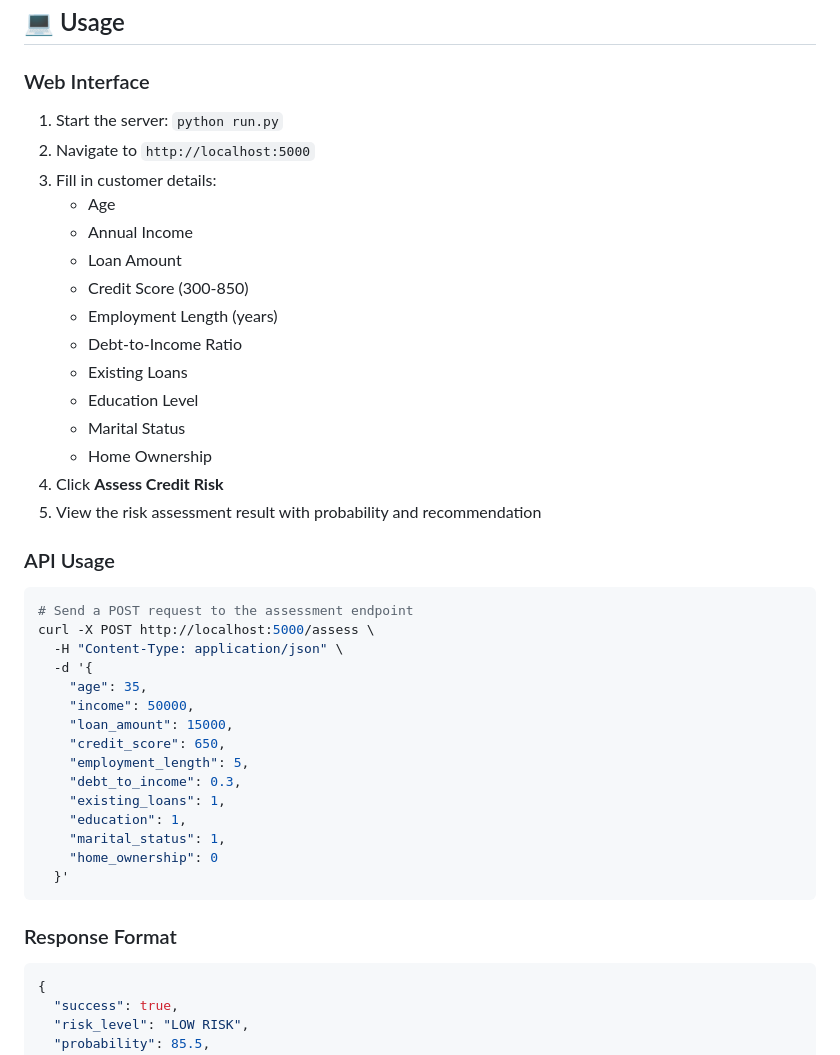
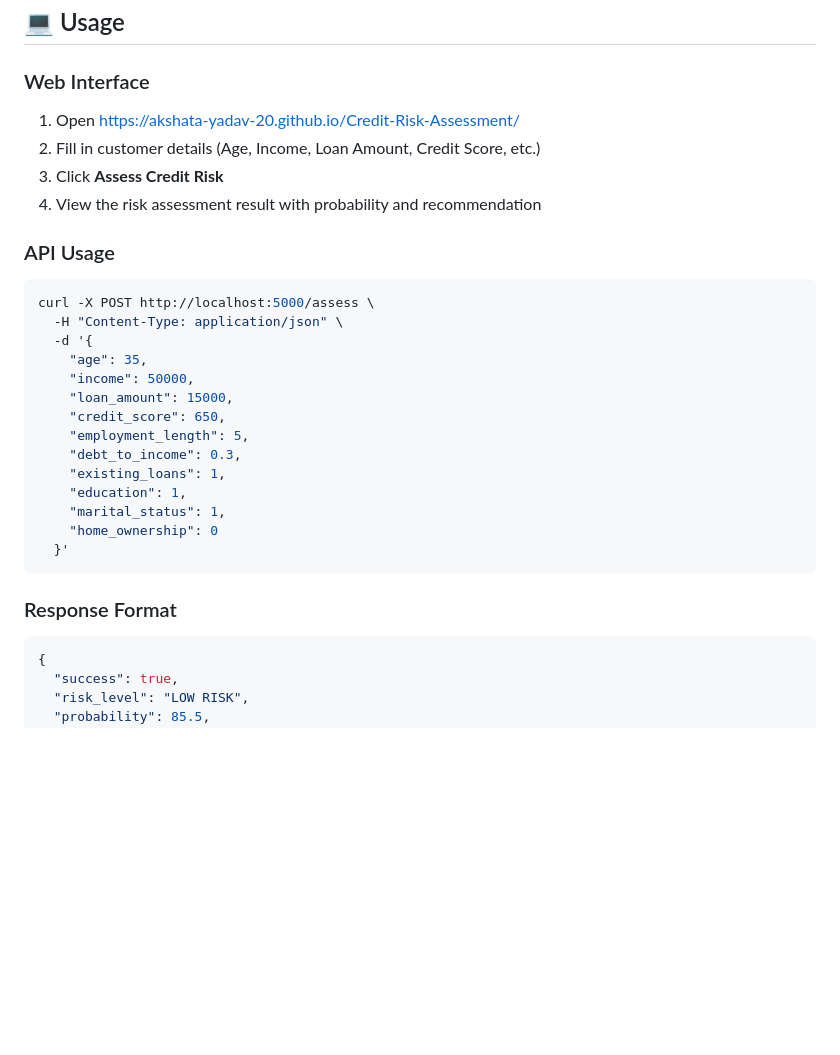
Before and after one commit to akshata-yadav-20/Credit-Risk-Assessment, a Markdown page: README.md, the part around one of its changes. Drawn GitHub-style; blank space fills up the shorter version.

````diff
--- a/README.md
+++ b/README.md
@@ -76,27 +64,14 @@ python run.py
 ## 💻 Usage
 
 ### Web Interface
-
-1. Start the server: `python run.py`
-2. Navigate to `http://localhost:5000`
-3. Fill in customer details:
-   - Age
-   - Annual Income
-   - Loan Amount
-   - Credit Score (300-850)
-   - Employment Length (years)
-   - Debt-to-Income Ratio
-   - Existing Loans
-   - Education Level
-   - Marital Status
-   - Home Ownership
-4. Click **Assess Credit Risk**
-5. View the risk assessment result with probability and recommendation
+1. Open https://akshata-yadav-20.github.io/Credit-Risk-Assessment/
+2. Fill in customer details (Age, Income, Loan Amount, Credit Score, etc.)
+3. Click **Assess Credit Risk**
+4. View the risk assessment result with probability and recommendation
 
 ### API Usage
 
 ```bash
-# Send a POST request to the assessment endpoint
 curl -X POST http://localhost:5000/assess \
   -H "Content-Type: application/json" \
   -d '{
@@ -114,7 +89,6 @@ curl -X POST http://localhost:5000/assess \
 ```
 
 ### Response Format
-
 ```json
 {
   "success": true,
````
Also changed, not shown: other parts of README.md (+34 -79 lines).
